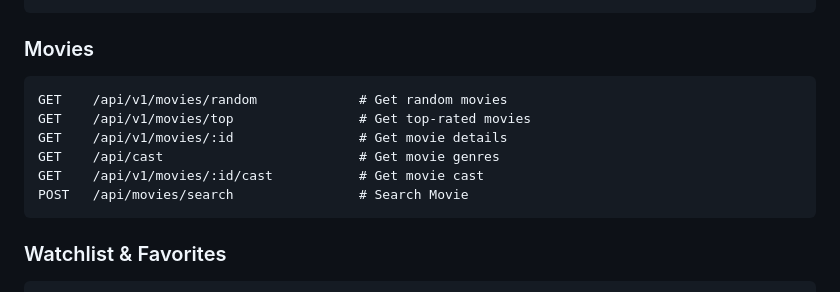
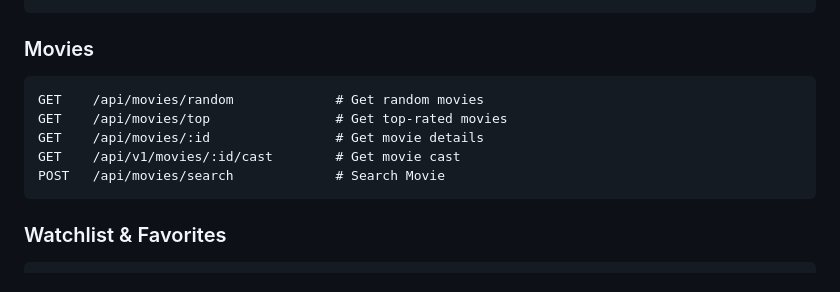
Before and after one commit to fsrn12/go_fullstack_movie_app, a Markdown page: README.md, the part around the change. Drawn GitHub-style.

````diff
--- a/README.md
+++ b/README.md
@@ -277,12 +277,11 @@ POST   /api/account/profile-picture      # Upload profile picture
 ### Movies
 
 ```
-GET    /api/v1/movies/random             # Get random movies
-GET    /api/v1/movies/top                # Get top-rated movies
-GET    /api/v1/movies/:id                # Get movie details
-GET    /api/cast                         # Get movie genres
-GET    /api/v1/movies/:id/cast           # Get movie cast
-POST   /api/movies/search                # Search Movie
+GET    /api/movies/random             # Get random movies
+GET    /api/movies/top                # Get top-rated movies
+GET    /api/movies/:id                # Get movie details
+GET    /api/v1/movies/:id/cast        # Get movie cast
+POST   /api/movies/search             # Search Movie
 ```
 
 ### Watchlist & Favorites
````
